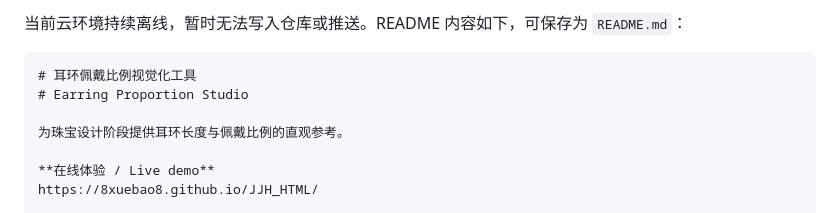
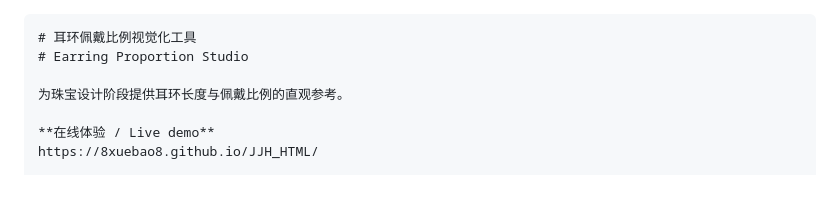
Before and after one commit to 8xuebao8/JJH_HTML, a Markdown page: README.md, the part around the change. Rendered like a GitHub page; blank space fills up the shorter version.

`````diff
--- a/README.md
+++ b/README.md
@@ -1,4 +1,3 @@
-当前云环境持续离线，暂时无法写入仓库或推送。README 内容如下，可保存为 `README.md`：
 
 ````markdown
 # 耳环佩戴比例视觉化工具
`````
